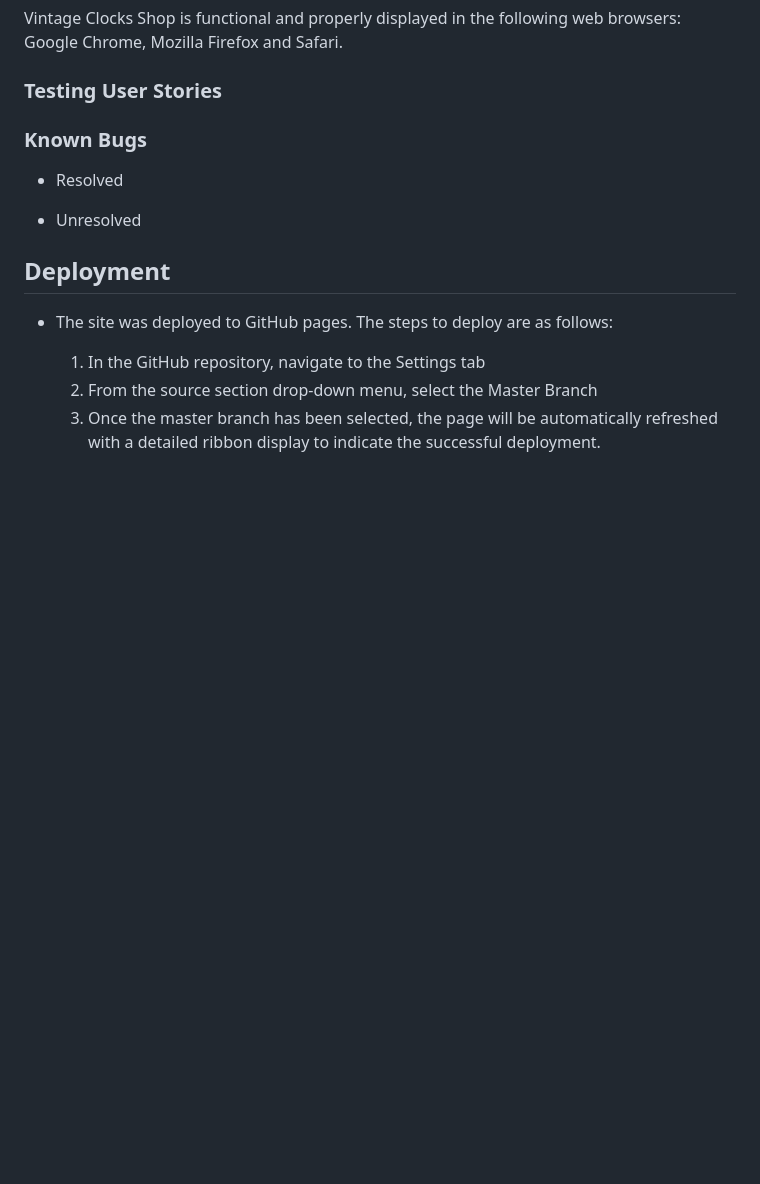
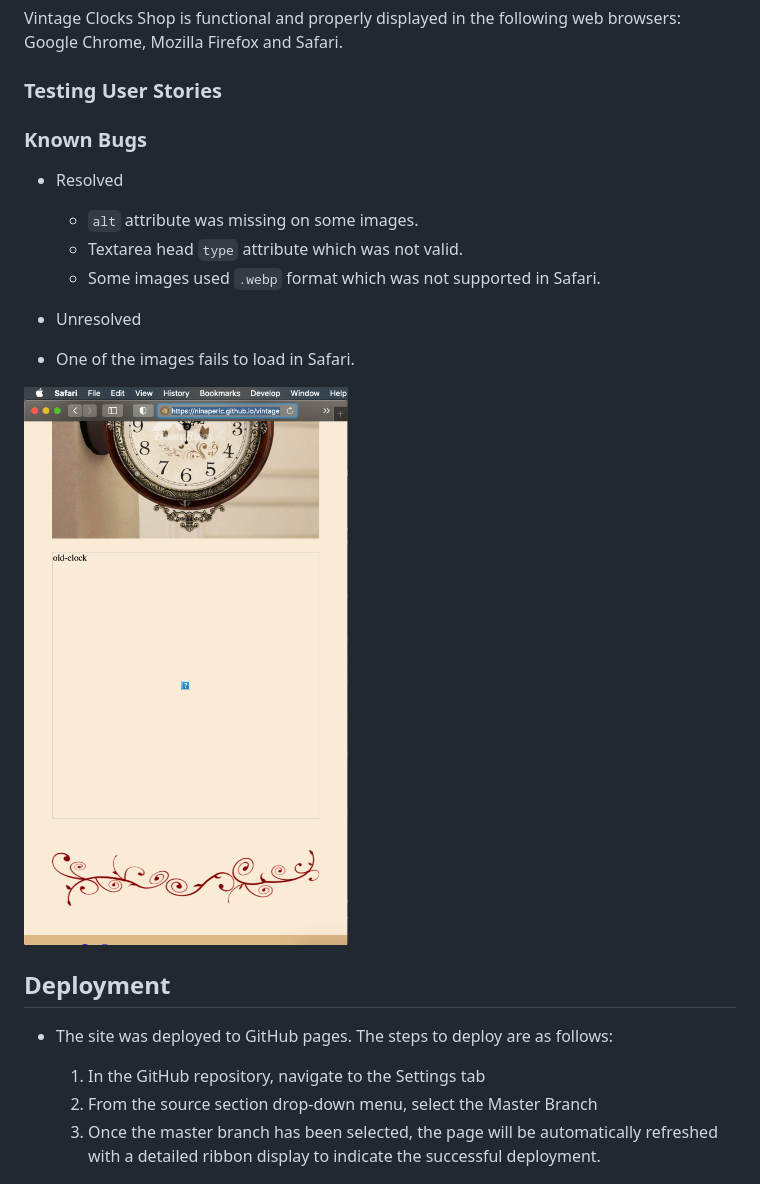
Before and after one commit to ninaperic/first-project, a Markdown page: README.md, the part around the change printed below. Drawn GitHub-style; pictures changed too: assets/readme_images/safari_image_issue.png (added); blank space fills up the shorter version.

Commit message:
Add resolved and unresolved bugs

```diff
--- a/README.md
+++ b/README.md
@@ -111,8 +111,14 @@ Vintage Clocks Shop is functional and properly displayed in the following web br
 ### Known Bugs
 
 - Resolved
+  - `alt` attribute was missing on some images.
+  - Textarea head `type` attribute which was not valid.
+  - Some images used `.webp` format which was not supported in Safari.
 
 - Unresolved
+ - One of the images fails to load in Safari.
+
+ ![Deploying Steps](assets/readme_images/safari_image_issue.png)
 
 ## Deployment
 
```
Also changed, not shown: other parts of README.md (+1 -1 lines).
